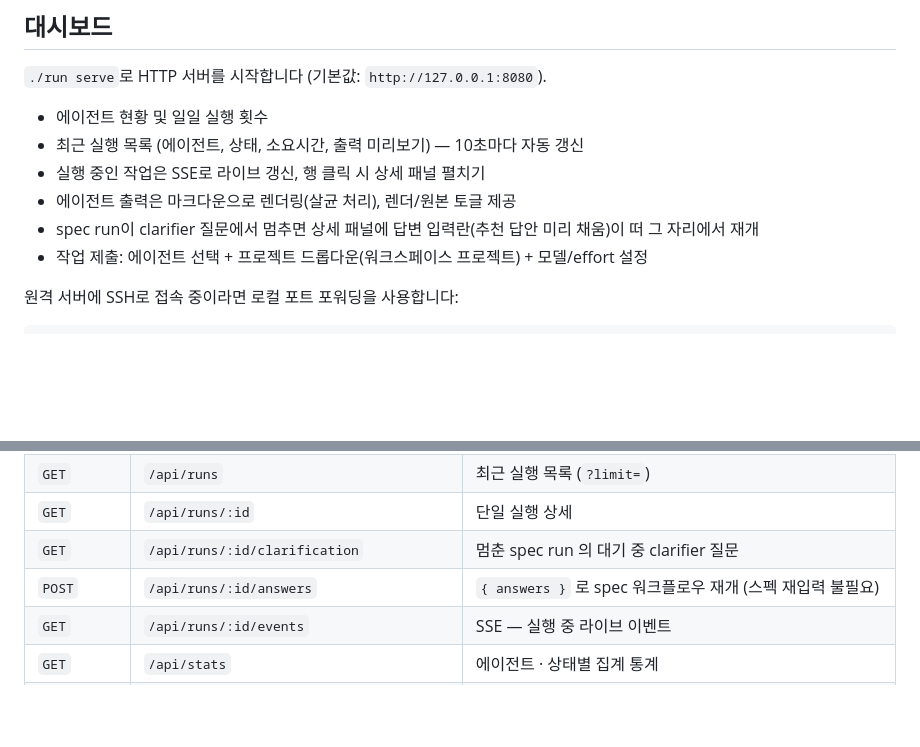
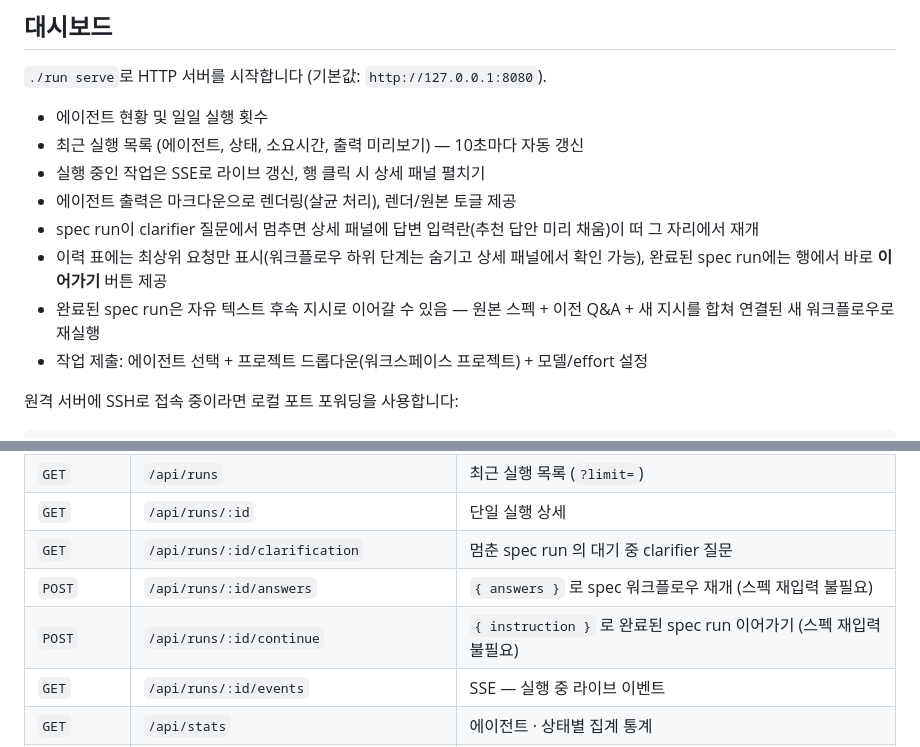
Before and after one commit to havegrit/auto-dev-ts, a Markdown page: README.ko.md, 2 parts joined by grey strips. Rendered like a GitHub page; blank space fills up the shorter version.

```diff
--- a/README.ko.md
+++ b/README.ko.md
@@ -100,6 +100,8 @@ clarifier → planner → scaffold → test → review → cicd
 - 실행 중인 작업은 SSE로 라이브 갱신, 행 클릭 시 상세 패널 펼치기
 - 에이전트 출력은 마크다운으로 렌더링(살균 처리), 렌더/원본 토글 제공
 - spec run이 clarifier 질문에서 멈추면 상세 패널에 답변 입력란(추천 답안 미리 채움)이 떠 그 자리에서 재개
+- 이력 표에는 최상위 요청만 표시(워크플로우 하위 단계는 숨기고 상세 패널에서 확인 가능), 완료된 spec run에는 행에서 바로 **이어가기** 버튼 제공
+- 완료된 spec run은 자유 텍스트 후속 지시로 이어갈 수 있음 — 원본 스펙 + 이전 Q&A + 새 지시를 합쳐 연결된 새 워크플로우로 재실행
 - 작업 제출: 에이전트 선택 + 프로젝트 드롭다운(워크스페이스 프로젝트) + 모델/effort 설정
 
 원격 서버에 SSH로 접속 중이라면 로컬 포트 포워딩을 사용합니다:
@@ -121,6 +123,7 @@ ssh -L 8080:127.0.0.1:8080 user@host -N
 | `GET` | `/api/runs/:id` | 단일 실행 상세 |
 | `GET` | `/api/runs/:id/clarification` | 멈춘 spec run 의 대기 중 clarifier 질문 |
 | `POST` | `/api/runs/:id/answers` | `{ answers }` 로 spec 워크플로우 재개 (스펙 재입력 불필요) |
+| `POST` | `/api/runs/:id/continue` | `{ instruction }` 로 완료된 spec run 이어가기 (스펙 재입력 불필요) |
 | `GET` | `/api/runs/:id/events` | SSE — 실행 중 라이브 이벤트 |
 | `GET` | `/api/stats` | 에이전트 · 상태별 집계 통계 |
 | `GET`/`POST` | `/api/config` | 모델/fallback/에이전트별 모델/effort 조회·변경 + 프로젝트 목록 |
```
Also changed, not shown: README.md (+3 -0 lines).
